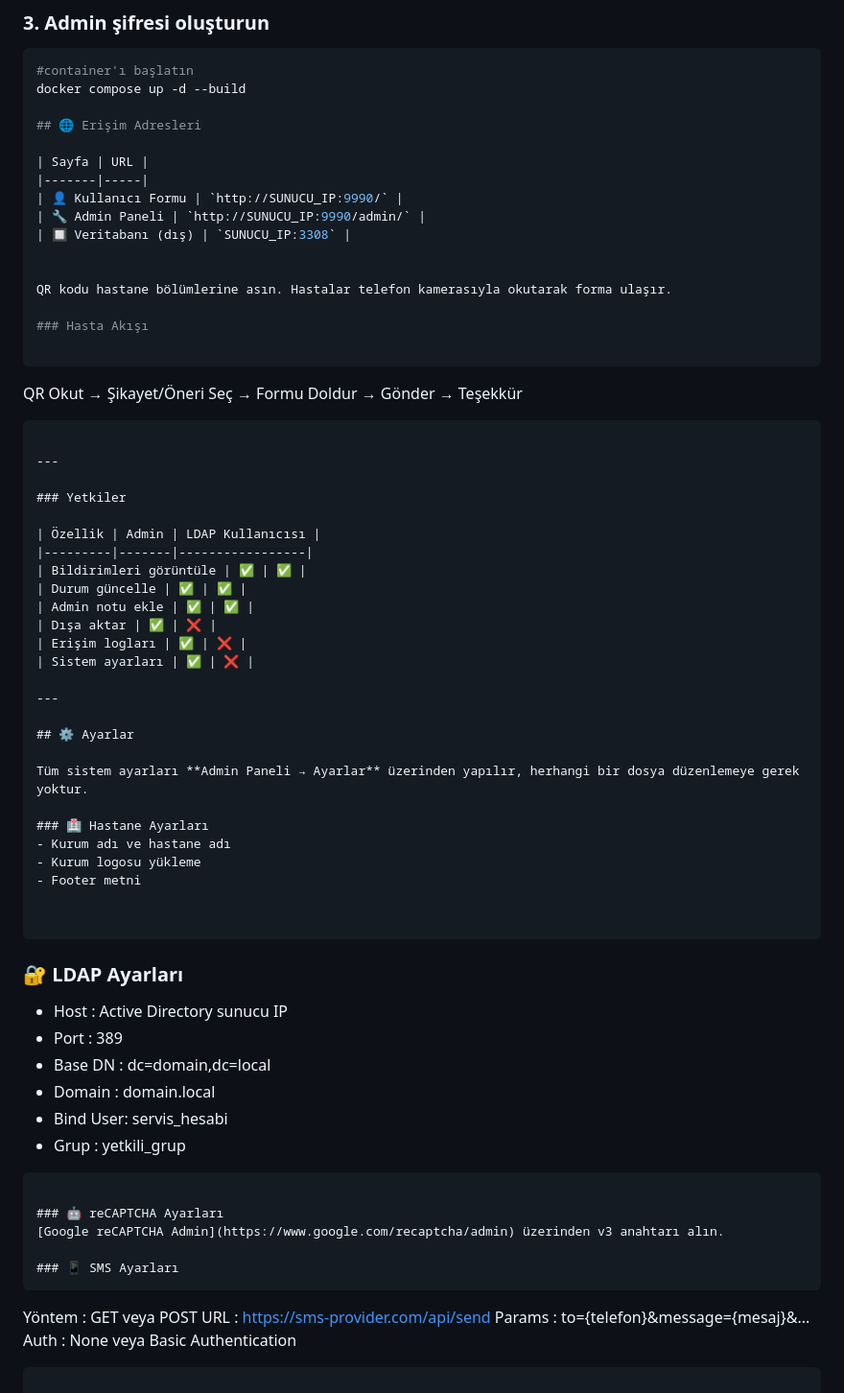
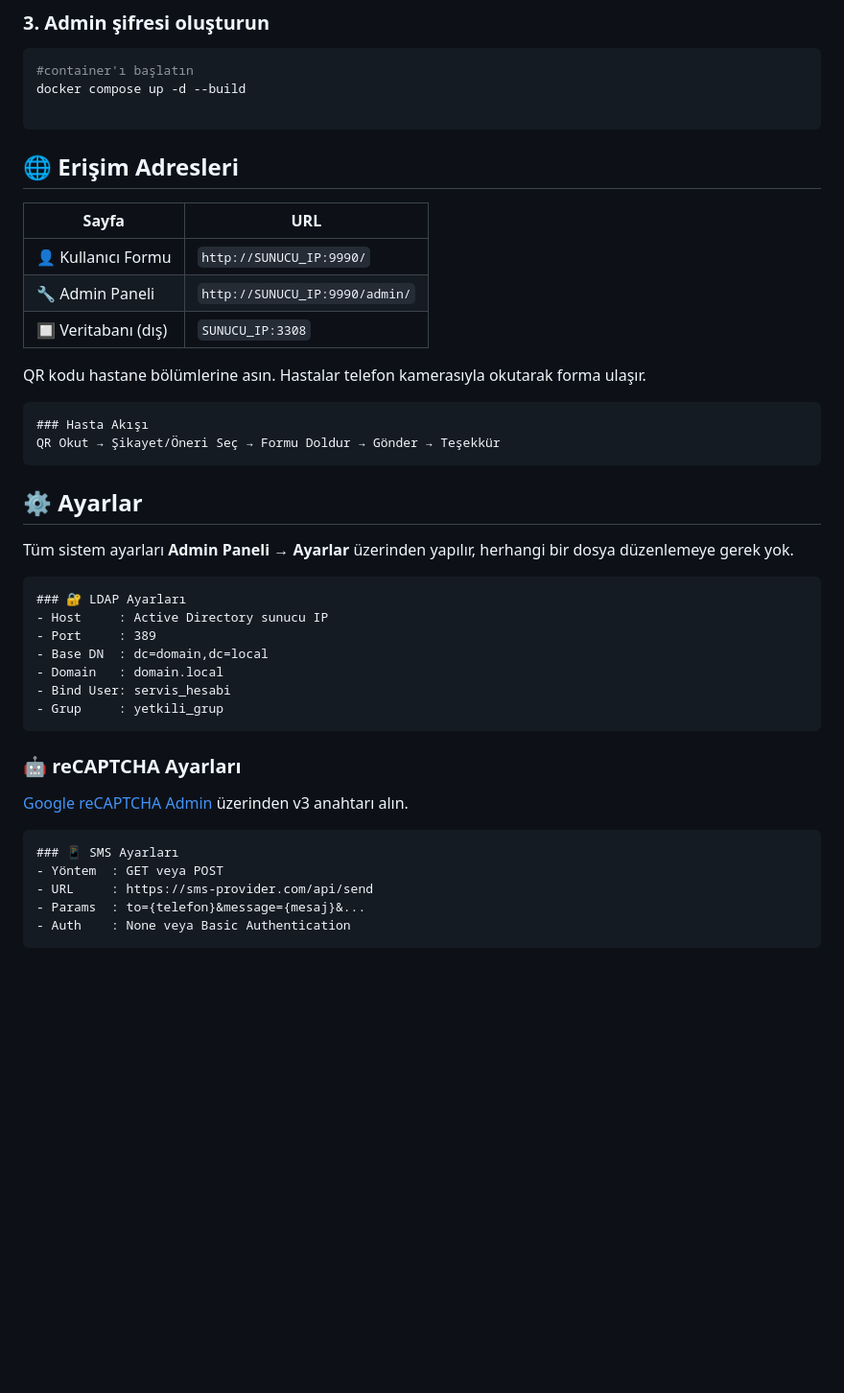
Before and after one commit to mehmetzo/feedback-system, a Markdown page: README.md, the part around the change. Shown at 96% size. Rendered like a GitHub page; blank space fills up the shorter version.

````diff
--- a/README.md
+++ b/README.md
@@ -79,6 +79,8 @@ chmod 777 www/assets
 #container'ı başlatın
 docker compose up -d --build
 
+```
+
 ## 🌐 Erişim Adresleri
 
 | Sayfa | URL |
@@ -90,36 +92,14 @@ docker compose up -d --build
 
 QR kodu hastane bölümlerine asın. Hastalar telefon kamerasıyla okutarak forma ulaşır.
 
+```
 ### Hasta Akışı
-
-```
 QR Okut → Şikayet/Öneri Seç → Formu Doldur → Gönder → Teşekkür
 ```
 
----
-
-### Yetkiler
-
-| Özellik | Admin | LDAP Kullanıcısı |
-|---------|-------|-----------------|
-| Bildirimleri görüntüle | ✅ | ✅ |
-| Durum güncelle | ✅ | ✅ |
-| Admin notu ekle | ✅ | ✅ |
-| Dışa aktar | ✅ | ❌ |
-| Erişim logları | ✅ | ❌ |
-| Sistem ayarları | ✅ | ❌ |
-
----
-
 ## ⚙️ Ayarlar
 
-Tüm sistem ayarları **Admin Paneli → Ayarlar** üzerinden yapılır, herhangi bir dosya düzenlemeye gerek yoktur.
-
-### 🏥 Hastane Ayarları
-- Kurum adı ve hastane adı
-- Kurum logosu yükleme
-- Footer metni
-
+Tüm sistem ayarları **Admin Paneli → Ayarlar** üzerinden yapılır, herhangi bir dosya düzenlemeye gerek yok.
 
 ```
 ### 🔐 LDAP Ayarları
@@ -134,10 +114,11 @@ Tüm sistem ayarları **Admin Paneli → Ayarlar** üzerinden yapılır, herhang
 ### 🤖 reCAPTCHA Ayarları
 [Google reCAPTCHA Admin](https://www.google.com/recaptcha/admin) üzerinden v3 anahtarı alın.
 
+
+```
 ### 📱 SMS Ayarları
+- Yöntem  : GET veya POST
+- URL     : https://sms-provider.com/api/send
+- Params  : to={telefon}&message={mesaj}&...
+- Auth    : None veya Basic Authentication
 ```
-Yöntem  : GET veya POST
-URL     : https://sms-provider.com/api/send
-Params  : to={telefon}&message={mesaj}&...
-Auth    : None veya Basic Authentication
-```
````
